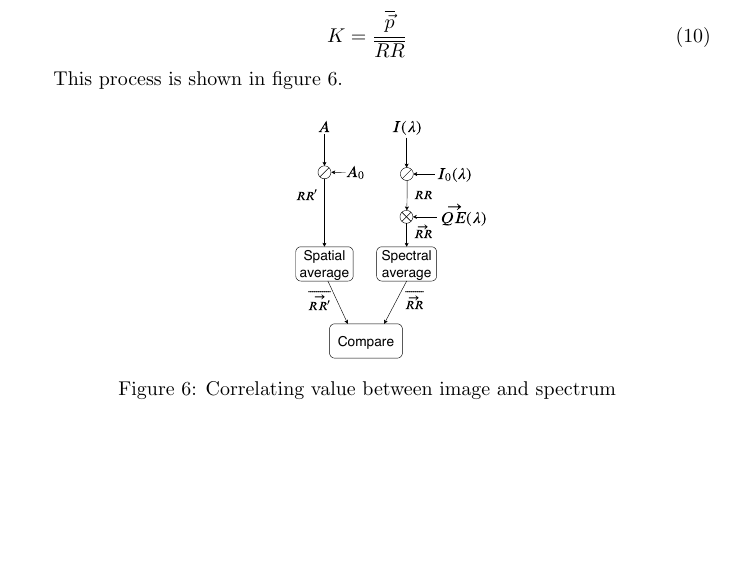
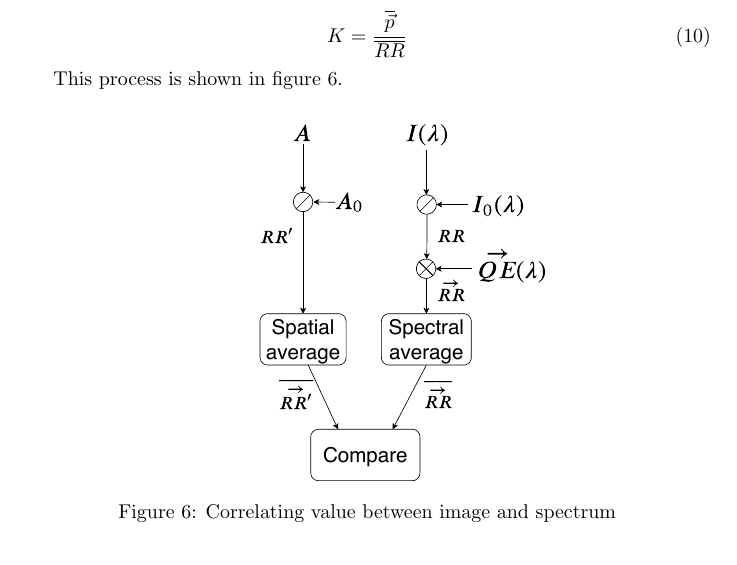
Before and after one commit to erikrm/project-thesis, a LaTeX document (main.tex): part of page 7 of 12, cut so that both start at the same text, the shorter picture padded with empty space. Compiled offline with pdfLaTeX.

```diff
--- a/main.tex
+++ b/main.tex
@@ -197,7 +197,7 @@
 
 \begin{figure}[h]
     \centering
-    \includegraphics[width=0.5\textwidth]{figures/image_comparison_with_spectrometer.pdf}
+    \includegraphics[width=0.75\textwidth]{figures/image_comparison_with_spectrometer.pdf}
     \caption{Correlating value between image and spectrum}
     \label{fig:correlating_spectrum_and_image}
 \end{figure}
```
